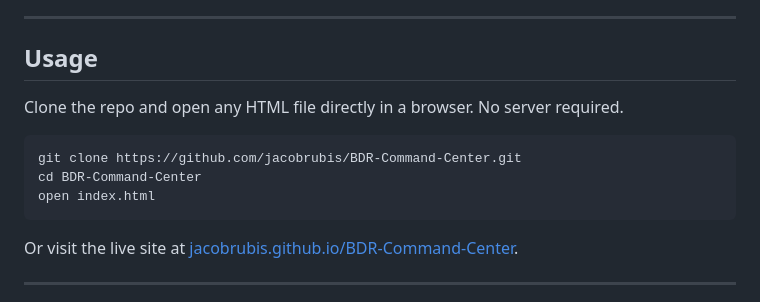
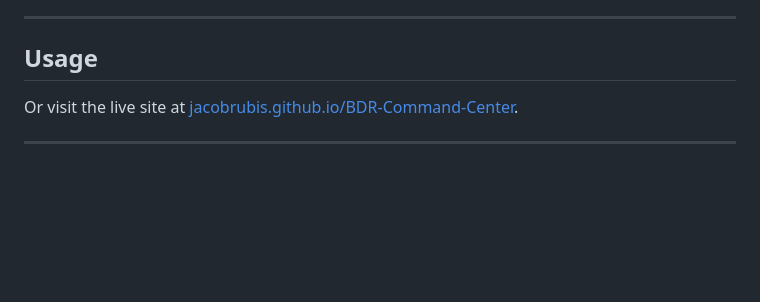
Before and after one commit to jacobrubis/BDR-Command-Center, a Markdown page: README.md, the part around the change. GitHub-like rendering; blank space fills up the shorter version.

Commit message:
Update usage instructions in README
Removed instructions for cloning the repository and opening HTML files.

````diff
--- a/README.md
+++ b/README.md
@@ -101,14 +101,6 @@ It's also a live demonstration of what an AI-native sales workflow looks like in
 
 ## Usage
 
-Clone the repo and open any HTML file directly in a browser. No server required.
-
-```bash
-git clone https://github.com/jacobrubis/BDR-Command-Center.git
-cd BDR-Command-Center
-open index.html
-```
-
 Or visit the live site at [jacobrubis.github.io/BDR-Command-Center](https://jacobrubis.github.io/BDR-Command-Center).
 
 ---
````
